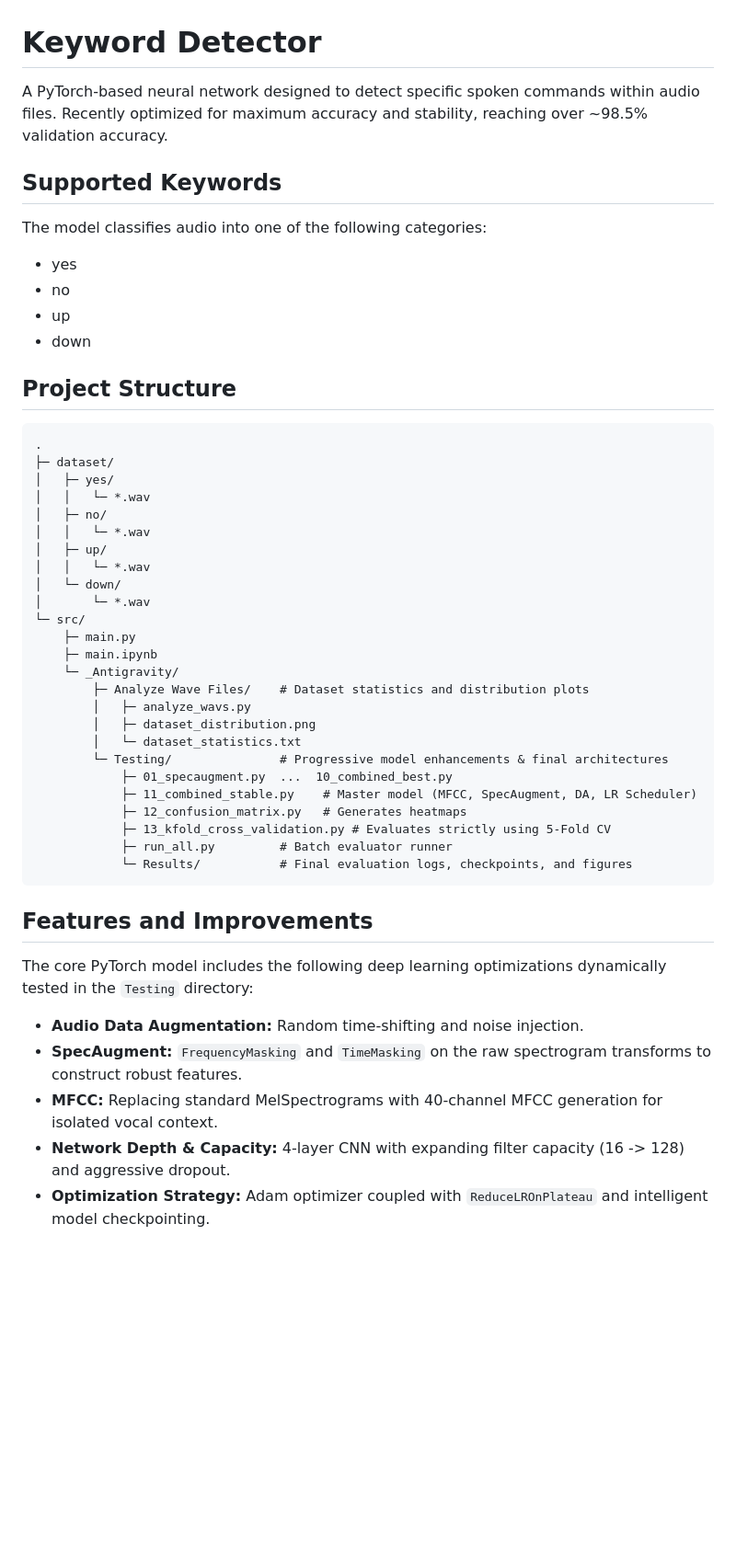
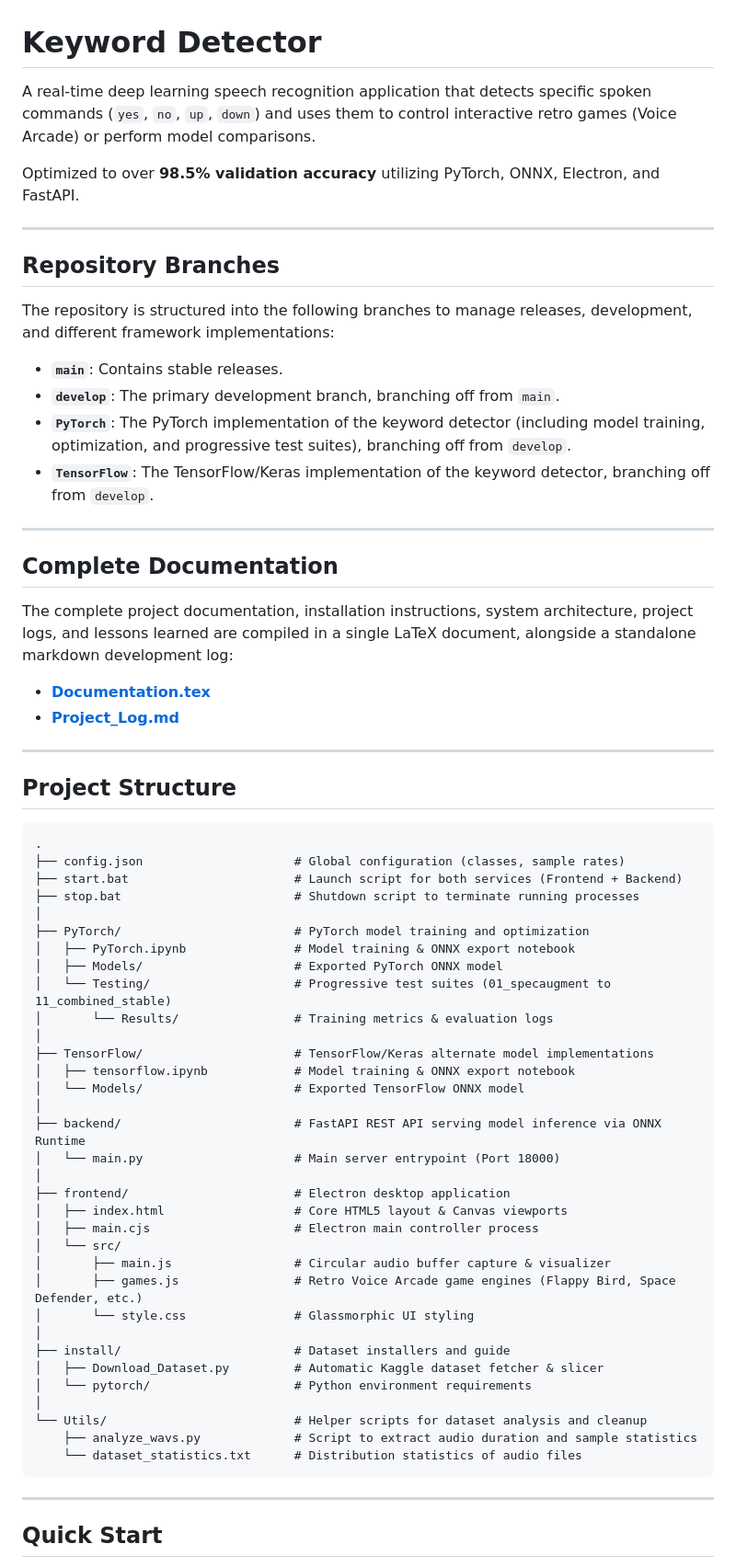
Before and after one commit to KOFiblto/KeywordDetection, a Markdown page: README.md, the part around one of its changes. Shown at 92% size. GitHub-like rendering; blank space fills up the shorter version.

Commit message:
docs: Improved ReadMe.md

````diff
--- a/README.md
+++ b/README.md
@@ -1,51 +1,69 @@
 # Keyword Detector
 
-A PyTorch-based neural network designed to detect specific spoken commands within audio files. Recently optimized for maximum accuracy and stability, reaching over ~98.5% validation accuracy.
+A real-time deep learning speech recognition application that detects specific spoken commands (`yes`, `no`, `up`, `down`) and uses them to control interactive retro games (Voice Arcade) or perform model comparisons.
 
-## Supported Keywords
+Optimized to over **98.5% validation accuracy** utilizing PyTorch, ONNX, Electron, and FastAPI.
 
-The model classifies audio into one of the following categories:
-* yes
-* no
-* up
-* down
+---
+
+## Repository Branches
+
+The repository is structured into the following branches to manage releases, development, and different framework implementations:
+
+* **`main`**: Contains stable releases.
+* **`develop`**: The primary development branch, branching off from `main`.
+* **`PyTorch`**: The PyTorch implementation of the keyword detector (including model training, optimization, and progressive test suites), branching off from `develop`.
+* **`TensorFlow`**: The TensorFlow/Keras implementation of the keyword detector, branching off from `develop`.
+
+---
+
+## Complete Documentation
+
+The complete project documentation, installation instructions, system architecture, project logs, and lessons learned are compiled in a single LaTeX document, alongside a standalone markdown development log:
+*   **[Documentation.tex](file:///c:/Users/nikna/Desktop/KeywordDetection/Documentation/Documentation.tex)**
+*   **[Project_Log.md](file:///c:/Users/nikna/Desktop/KeywordDetection/Documentation/Project_Log.md)**
+
+---
 
 ## Project Structure
 
 ```text
 .
-├─ dataset/
-│   ├─ yes/
-│   │   └─ *.wav
-│   ├─ no/
-│   │   └─ *.wav
-│   ├─ up/
-│   │   └─ *.wav
-│   └─ down/
-│       └─ *.wav
-└─ src/
-    ├─ main.py
-    ├─ main.ipynb
-    └─ _Antigravity/
-        ├─ Analyze Wave Files/    # Dataset statistics and distribution plots
-        │   ├─ analyze_wavs.py
-        │   ├─ dataset_distribution.png
-        │   └─ dataset_statistics.txt
-        └─ Testing/               # Progressive model enhancements & final architectures
-            ├─ 01_specaugment.py  ...  10_combined_best.py
-            ├─ 11_combined_stable.py    # Master model (MFCC, SpecAugment, DA, LR Scheduler)
-            ├─ 12_confusion_matrix.py   # Generates heatmaps
-            ├─ 13_kfold_cross_validation.py # Evaluates strictly using 5-Fold CV
-            ├─ run_all.py         # Batch evaluator runner
-            └─ Results/           # Final evaluation logs, checkpoints, and figures
+├── config.json                     # Global configuration (classes, sample rates)
+├── start.bat                       # Launch script for both services (Frontend + Backend)
+├── stop.bat                        # Shutdown script to terminate running processes
+│
+├── PyTorch/                        # PyTorch model training and optimization
+│   ├── PyTorch.ipynb               # Model training & ONNX export notebook
+│   ├── Models/                     # Exported PyTorch ONNX model
+│   └── Testing/                    # Progressive test suites (01_specaugment to 11_combined_stable)
+│       └── Results/                # Training metrics & evaluation logs
+│
+├── TensorFlow/                     # TensorFlow/Keras alternate model implementations
+│   ├── tensorflow.ipynb            # Model training & ONNX export notebook
+│   └── Models/                     # Exported TensorFlow ONNX model
+│
+├── backend/                        # FastAPI REST API serving model inference via ONNX Runtime
+│   └── main.py                     # Main server entrypoint (Port 18000)
+│
+├── frontend/                       # Electron desktop application
+│   ├── index.html                  # Core HTML5 layout & Canvas viewports
+│   ├── main.cjs                    # Electron main controller process
+│   └── src/
+│       ├── main.js                 # Circular audio buffer capture & visualizer
+│       ├── games.js                # Retro Voice Arcade game engines (Flappy Bird, Space Defender, etc.)
+│       └── style.css               # Glassmorphic UI styling
+│
+├── install/                        # Dataset installers and guide
+│   ├── Download_Dataset.py         # Automatic Kaggle dataset fetcher & slicer
+│   └── pytorch/                    # Python environment requirements
+│
+└── Utils/                          # Helper scripts for dataset analysis and cleanup
+    ├── analyze_wavs.py             # Script to extract audio duration and sample statistics
+    └── dataset_statistics.txt      # Distribution statistics of audio files
 ```
 
-## Features and Improvements
+---
 
-The core PyTorch model includes the following deep learning optimizations dynamically tested in the `Testing` directory:
-- **Audio Data Augmentation:** Random time-shifting and noise injection.
-- **SpecAugment:** `FrequencyMasking` and `TimeMasking` on the raw spectrogram transforms to construct robust features.
-- **MFCC:** Replacing standard MelSpectrograms with 40-channel MFCC generation for isolated vocal context.
-- **Network Depth & Capacity:** 4-layer CNN with expanding filter capacity (16 -> 128) and aggressive dropout.
-- **Optimization Strategy:** Adam optimizer coupled with `ReduceLROnPlateau` and intelligent model checkpointing.
+## Quick Start
 
````
Also changed, not shown: other parts of README.md (+22 -17 lines).
